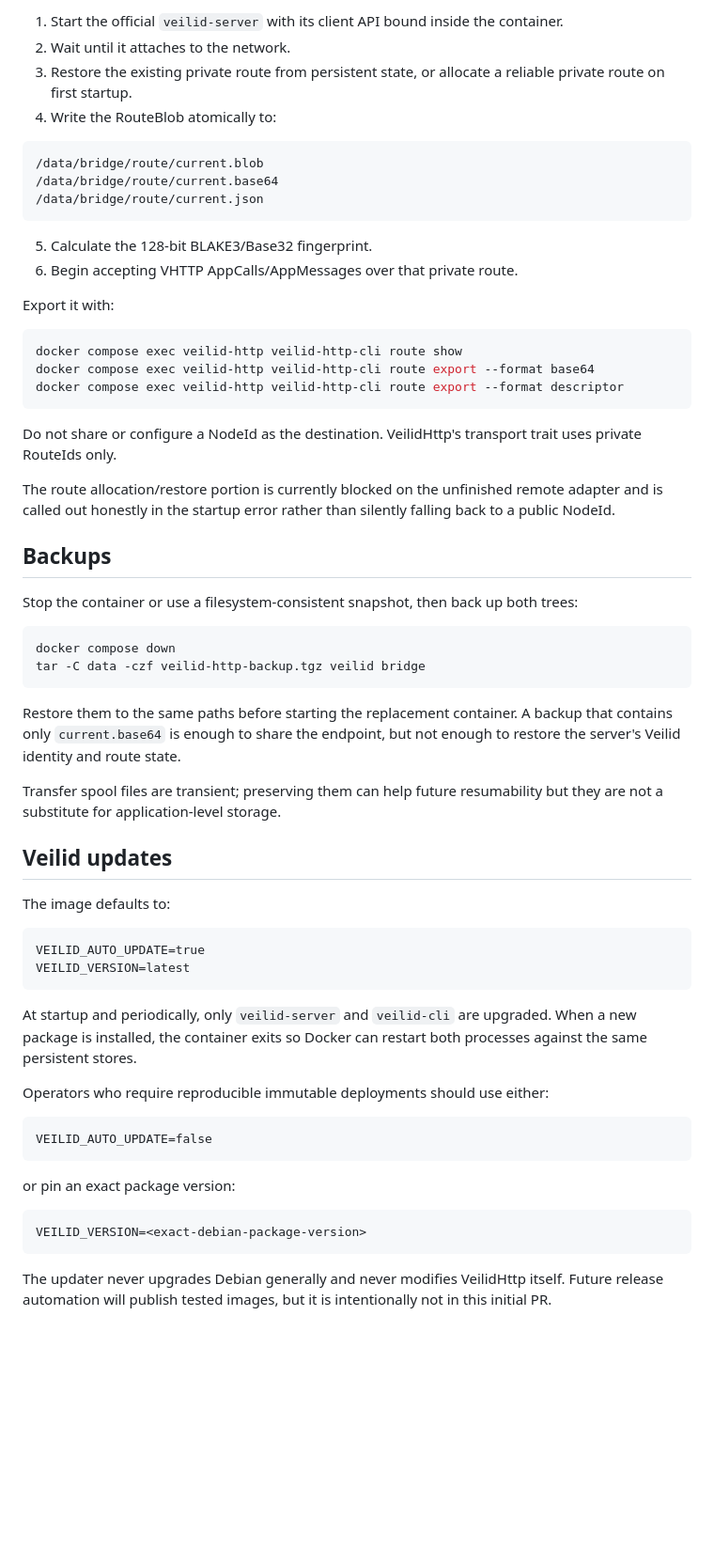
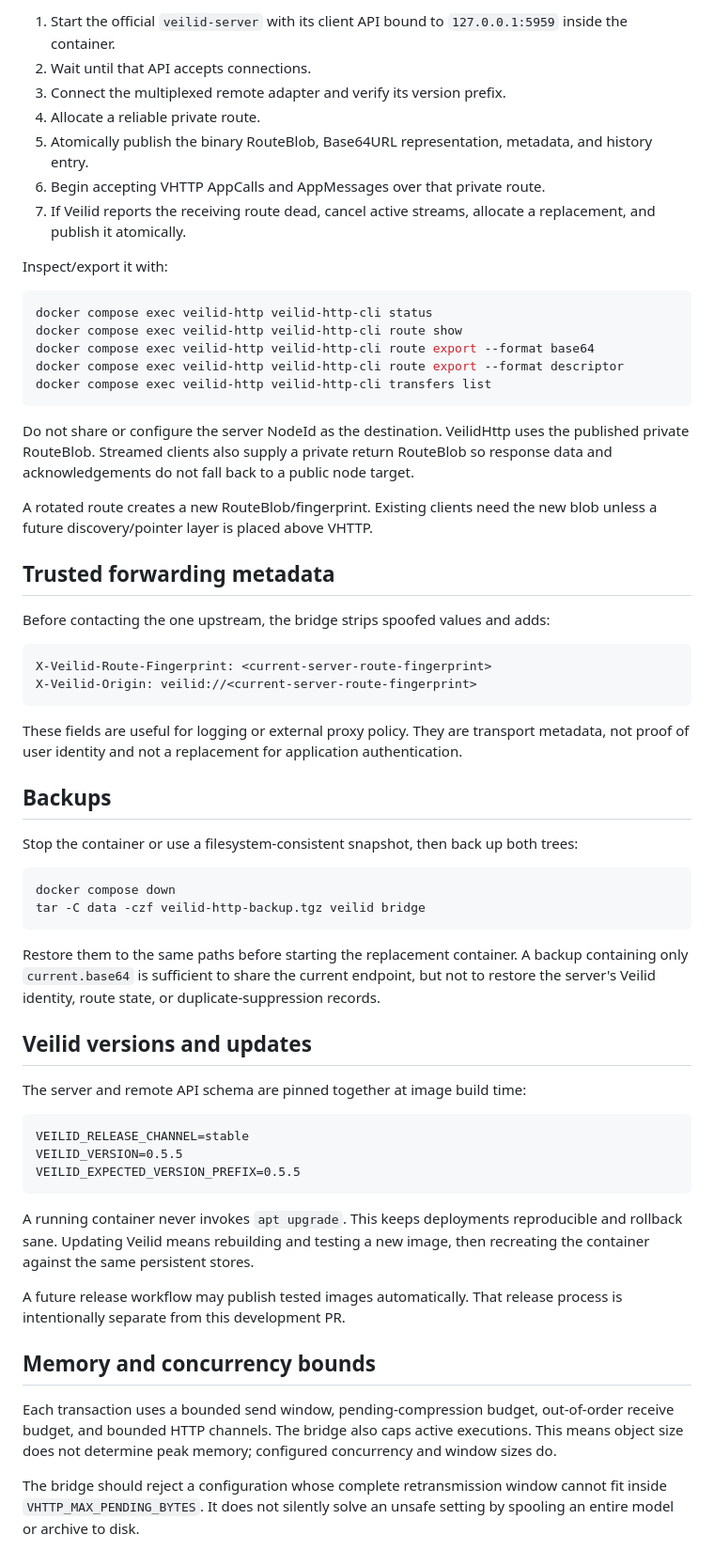
Before and after one commit to magiccodingman/VeilidHttp, a Markdown page: docs/server-docker.md, the part around one of its changes. Shown at 94% size. Drawn GitHub-style; blank space fills up the shorter version.

Commit message:
Document the live immutable Docker server

````diff
--- a/docs/server-docker.md
+++ b/docs/server-docker.md
@@ -71,33 +88,44 @@ The intended live startup sequence is:
 
-1. Start the official `veilid-server` with its client API bound inside the container.
-2. Wait until it attaches to the network.
-3. Restore the existing private route from persistent state, or allocate a reliable
-   private route on first startup.
-4. Write the RouteBlob atomically to:
+1. Start the official `veilid-server` with its client API bound to
+   `127.0.0.1:5959` inside the container.
+2. Wait until that API accepts connections.
+3. Connect the multiplexed remote adapter and verify its version prefix.
+4. Allocate a reliable private route.
+5. Atomically publish the binary RouteBlob, Base64URL representation, metadata, and
+   history entry.
+6. Begin accepting VHTTP AppCalls and AppMessages over that private route.
+7. If Veilid reports the receiving route dead, cancel active streams, allocate a
+   replacement, and publish it atomically.
 
-```text
-/data/bridge/route/current.blob
-/data/bridge/route/current.base64
-/data/bridge/route/current.json
-```
-
-5. Calculate the 128-bit BLAKE3/Base32 fingerprint.
-6. Begin accepting VHTTP AppCalls/AppMessages over that private route.
-
-Export it with:
+Inspect/export it with:
 
 ```bash
+docker compose exec veilid-http veilid-http-cli status
 docker compose exec veilid-http veilid-http-cli route show
 docker compose exec veilid-http veilid-http-cli route export --format base64
 docker compose exec veilid-http veilid-http-cli route export --format descriptor
+docker compose exec veilid-http veilid-http-cli transfers list
 ```
 
-Do not share or configure a NodeId as the destination. VeilidHttp's transport trait
-uses private RouteIds only.
+Do not share or configure the server NodeId as the destination. VeilidHttp uses the
+published private RouteBlob. Streamed clients also supply a private return RouteBlob so
+response data and acknowledgements do not fall back to a public node target.
 
-The route allocation/restore portion is currently blocked on the unfinished remote
-adapter and is called out honestly in the startup error rather than silently falling
-back to a public NodeId.
+A rotated route creates a new RouteBlob/fingerprint. Existing clients need the new blob
+unless a future discovery/pointer layer is placed above VHTTP.
+
+## Trusted forwarding metadata
+
+Before contacting the one upstream, the bridge strips spoofed values and adds:
+
+```http
+X-Veilid-Route-Fingerprint: <current-server-route-fingerprint>
+X-Veilid-Origin: veilid://<current-server-route-fingerprint>
+```
+
+These fields are useful for logging or external proxy policy. They are transport
+metadata, not proof of user identity and not a replacement for application
+authentication.
 
 ## Backups
 
@@ -109,37 +137,33 @@ tar -C data -czf veilid-http-backup.tgz veilid bridge
 ```
 
 Restore them to the same paths before starting the replacement container. A backup
-that contains only `current.base64` is enough to share the endpoint, but not enough
-to restore the server's Veilid identity and route state.
+containing only `current.base64` is sufficient to share the current endpoint, but not
+to restore the server's Veilid identity, route state, or duplicate-suppression records.
 
-Transfer spool files are transient; preserving them can help future resumability but
-they are not a substitute for application-level storage.
+## Veilid versions and updates
 
-## Veilid updates
-
-The image defaults to:
+The server and remote API schema are pinned together at image build time:
 
 ```dotenv
-VEILID_AUTO_UPDATE=true
-VEILID_VERSION=latest
+VEILID_RELEASE_CHANNEL=stable
+VEILID_VERSION=0.5.5
+VEILID_EXPECTED_VERSION_PREFIX=0.5.5
 ```
 
-At startup and periodically, only `veilid-server` and `veilid-cli` are upgraded. When
-a new package is installed, the container exits so Docker can restart both processes
-against the same persistent stores.
+A running container never invokes `apt upgrade`. This keeps deployments reproducible
+and rollback sane. Updating Veilid means rebuilding and testing a new image, then
+recreating the container against the same persistent stores.
 
-Operators who require reproducible immutable deployments should use either:
+A future release workflow may publish tested images automatically. That release process
+is intentionally separate from this development PR.
 
-```dotenv
-VEILID_AUTO_UPDATE=false
-```
+## Memory and concurrency bounds
 
-or pin an exact package version:
+Each transaction uses a bounded send window, pending-compression budget, out-of-order
+receive budget, and bounded HTTP channels. The bridge also caps active executions.
+This means object size does not determine peak memory; configured concurrency and window
+sizes do.
 
-```dotenv
-VEILID_VERSION=<exact-debian-package-version>
-```
-
-The updater never upgrades Debian generally and never modifies VeilidHttp itself.
-Future release automation will publish tested images, but it is intentionally not in
-this initial PR.
+The bridge should reject a configuration whose complete retransmission window cannot fit
+inside `VHTTP_MAX_PENDING_BYTES`. It does not silently solve an unsafe setting by
+spooling an entire model or archive to disk.
````
Also changed, not shown: other parts of docs/server-docker.md (+33 -16 lines).
